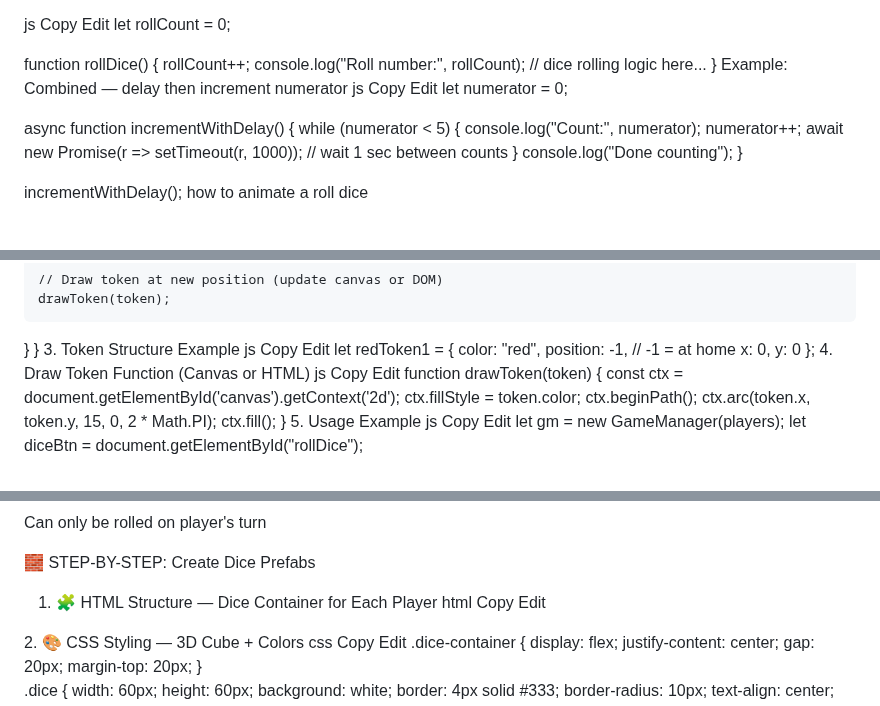
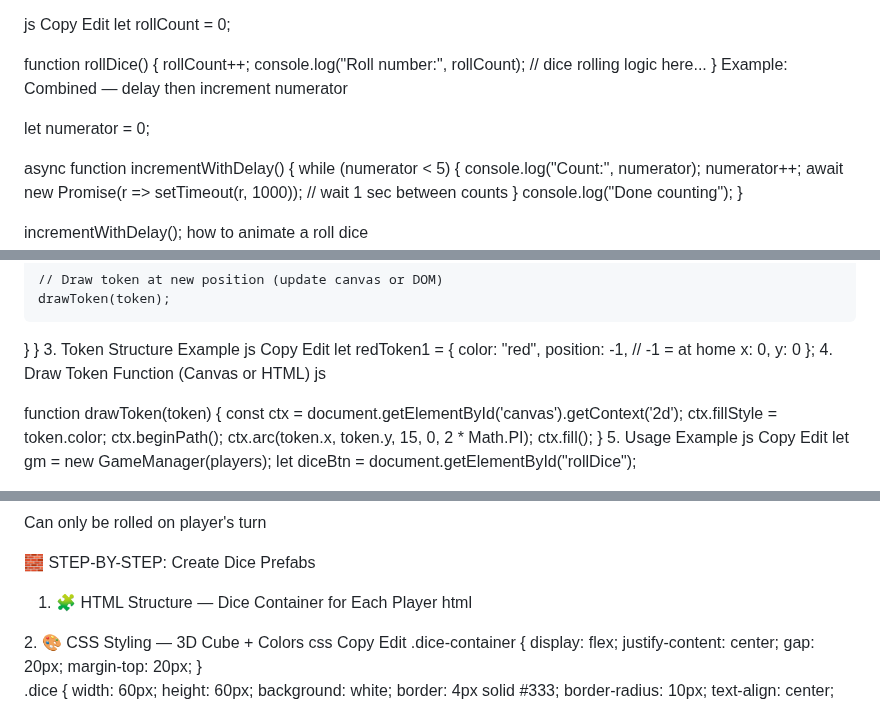
Before and after one commit to OfferPk/manusailudo, a Markdown page: README.md, 3 parts joined by grey strips. Drawn GitHub-style; blank space fills up the shorter version.

```diff
--- a/README.md
+++ b/README.md
@@ -832,9 +805,7 @@ function rollDice() {
   // dice rolling logic here...
 }
 Example: Combined — delay then increment numerator
-js
-Copy
-Edit
+
 let numerator = 0;
 
 async function incrementWithDelay() {
@@ -1139,8 +1108,7 @@ let redToken1 = {
 };
 4. Draw Token Function (Canvas or HTML)
 js
-Copy
-Edit
+
 function drawToken(token) {
   const ctx = document.getElementById('canvas').getContext('2d');
   ctx.fillStyle = token.color;
@@ -1192,8 +1160,7 @@ Can only be rolled on player's turn
 🧱 STEP-BY-STEP: Create Dice Prefabs
 1. 🧩 HTML Structure — Dice Container for Each Player
 html
-Copy
-Edit
+
 <div class="dice-container">
   <div class="dice" id="red-dice"></div>
   <div class="dice" id="blue-dice"></div>
```
Also changed, not shown: other parts of README.md (+20 -56 lines).
